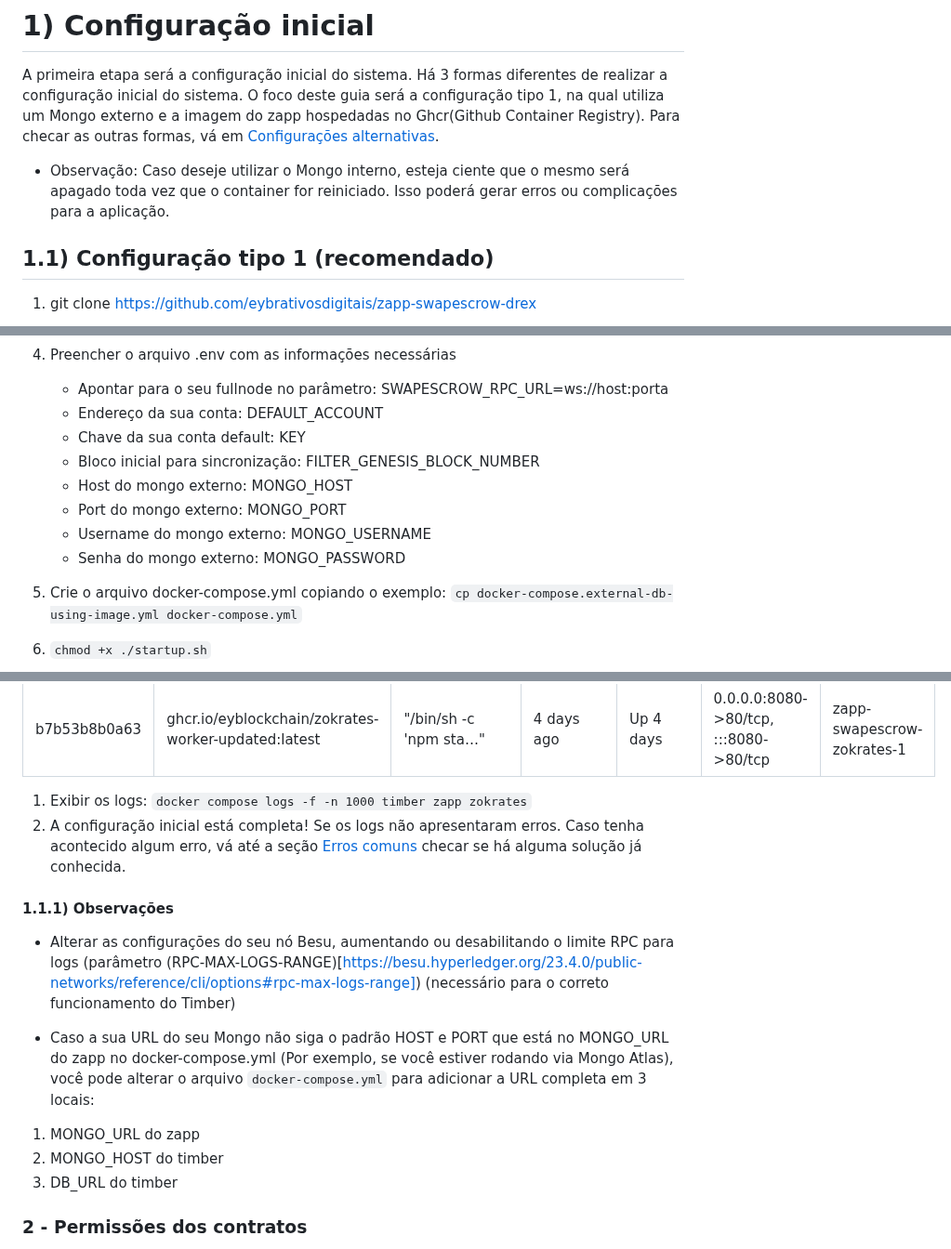
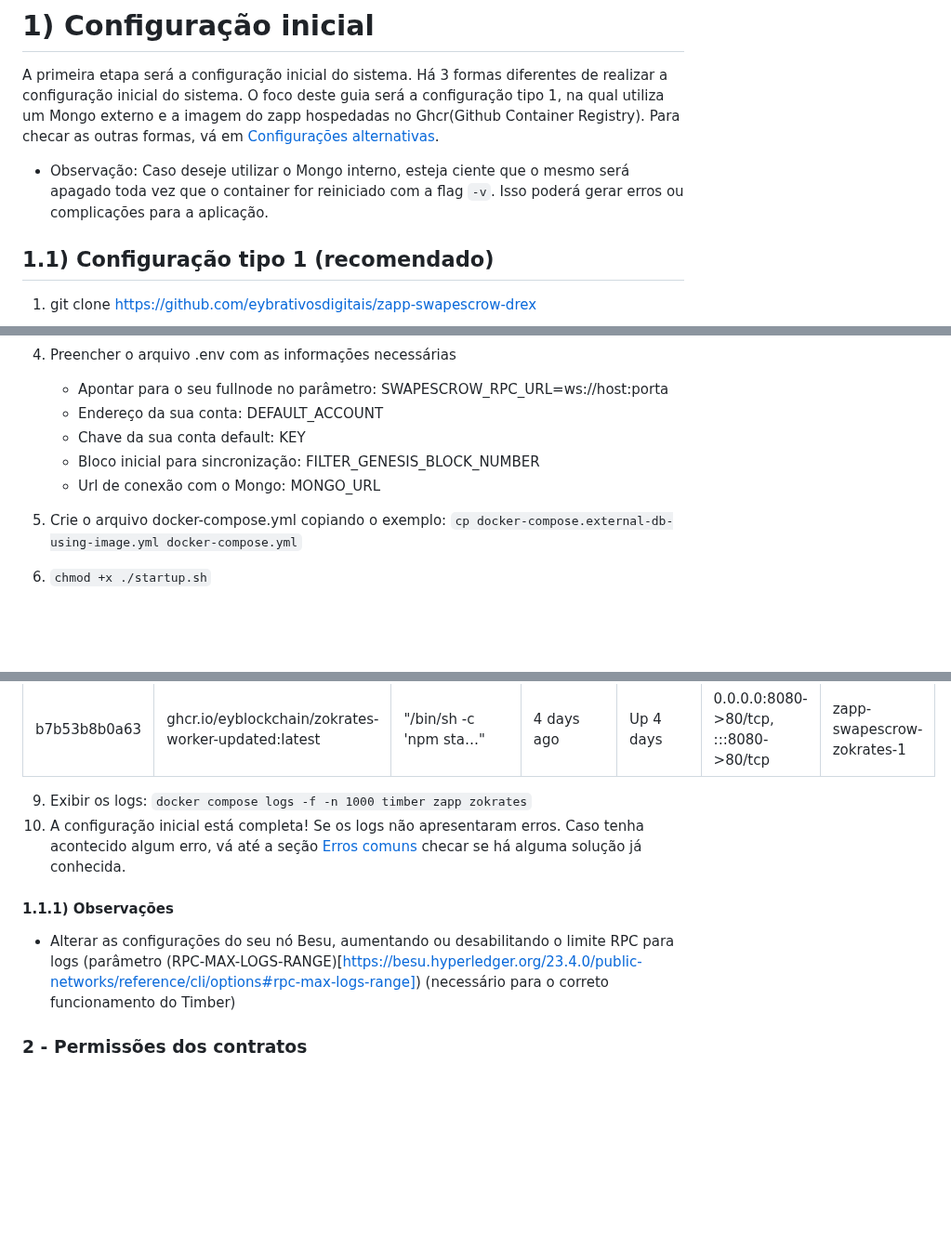
Before and after one commit to eybrativosdigitais/zapp-swapescrow-drex, a Markdown page: README.md, 3 parts joined by grey strips. Shown at 93% size. Rendered like a GitHub page; blank space fills up the shorter version.

Commit message:
feat: nova variavel de ambiente MONGO_URL

```diff
--- a/README.md
+++ b/README.md
@@ -54,7 +54,7 @@ Abaixo segue os requisitos mínimos de Sistema Operacional, Docker, Ambiente de
 
 A primeira etapa será a configuração inicial do sistema. Há 3 formas diferentes de realizar a configuração inicial do sistema. O foco deste guia será a configuração tipo 1, na qual utiliza um Mongo externo e a imagem do zapp hospedadas no Ghcr(Github Container Registry). Para checar as outras formas, vá em [Configurações alternativas](#).
 
-* Observação: Caso deseje utilizar o Mongo interno, esteja ciente que o mesmo será apagado toda vez que o container for reiniciado. Isso poderá gerar erros ou complicações para a aplicação.
+* Observação: Caso deseje utilizar o Mongo interno, esteja ciente que o mesmo será apagado toda vez que o container for reiniciado com a flag `-v`. Isso poderá gerar erros ou complicações para a aplicação.
 
 ## 1.1) Configuração tipo 1 (recomendado)
 
@@ -66,10 +66,7 @@ A primeira etapa será a configuração inicial do sistema. Há 3 formas diferen
    * Endereço da sua conta: DEFAULT_ACCOUNT
    * Chave da sua conta default: KEY
    * Bloco inicial para sincronização: FILTER_GENESIS_BLOCK_NUMBER
-   * Host do mongo externo: MONGO_HOST
-   * Port do mongo externo: MONGO_PORT
-   * Username do mongo externo: MONGO_USERNAME
-   * Senha do mongo externo: MONGO_PASSWORD
+   * Url de conexão com o Mongo: MONGO_URL
 
 5) Crie o arquivo docker-compose.yml copiando o exemplo: `cp docker-compose.external-db-using-image.yml docker-compose.yml`
 6) `chmod +x ./startup.sh`
@@ -82,17 +79,12 @@ A primeira etapa será a configuração inicial do sistema. Há 3 formas diferen
 | 0594e1178515 | zapp-swapescrow-timber                                | "docker-entrypoint.s…"   | 4 days ago  | Up 4 days| 0.0.0.0:3100->80/tcp, :::3100->80/tcp       | zapp-swapescrow-timber-1          |
 | b7b53b8b0a63 | ghcr.io/eyblockchain/zokrates-worker-updated:latest   | "/bin/sh -c 'npm sta…"   | 4 days ago  | Up 4 days| 0.0.0.0:8080->80/tcp, :::8080->80/tcp       | zapp-swapescrow-zokrates-1        |
 
-1) Exibir os logs: `docker compose logs -f -n 1000 timber zapp zokrates`
-2) A configuração inicial está completa! Se os logs não apresentaram erros. Caso tenha acontecido algum erro, vá até a seção [Erros comuns](./ProblemasComuns.md) checar se há alguma solução já conhecida.
+9) Exibir os logs: `docker compose logs -f -n 1000 timber zapp zokrates`
+10) A configuração inicial está completa! Se os logs não apresentaram erros. Caso tenha acontecido algum erro, vá até a seção [Erros comuns](./ErrosComuns.md) checar se há alguma solução já conhecida.
 
 #### 1.1.1) Observações
 
 * Alterar as configurações do seu nó Besu, aumentando ou desabilitando o limite RPC para logs (parâmetro (RPC-MAX-LOGS-RANGE)[https://besu.hyperledger.org/23.4.0/public-networks/reference/cli/options#rpc-max-logs-range]) (necessário para o correto funcionamento do Timber)
-
-* Caso a sua URL do seu Mongo não siga o padrão HOST e PORT que está no MONGO_URL do zapp no docker-compose.yml (Por exemplo, se você estiver rodando via Mongo Atlas), você pode alterar o arquivo `docker-compose.yml` para adicionar a URL completa em 3 locais:
-1) MONGO_URL do zapp
-2) MONGO_HOST do timber
-3) DB_URL do timber
 
 ### 2 - Permissões dos contratos
 
```
